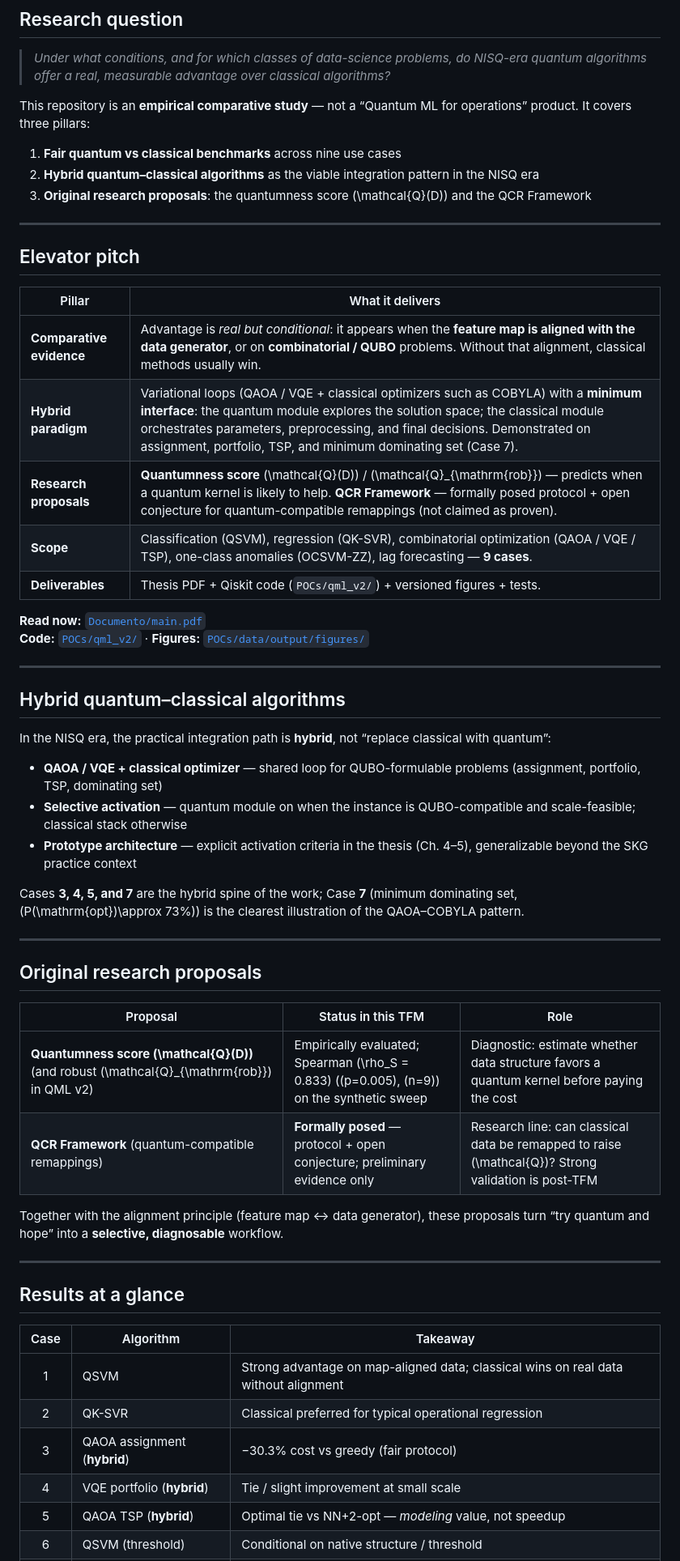
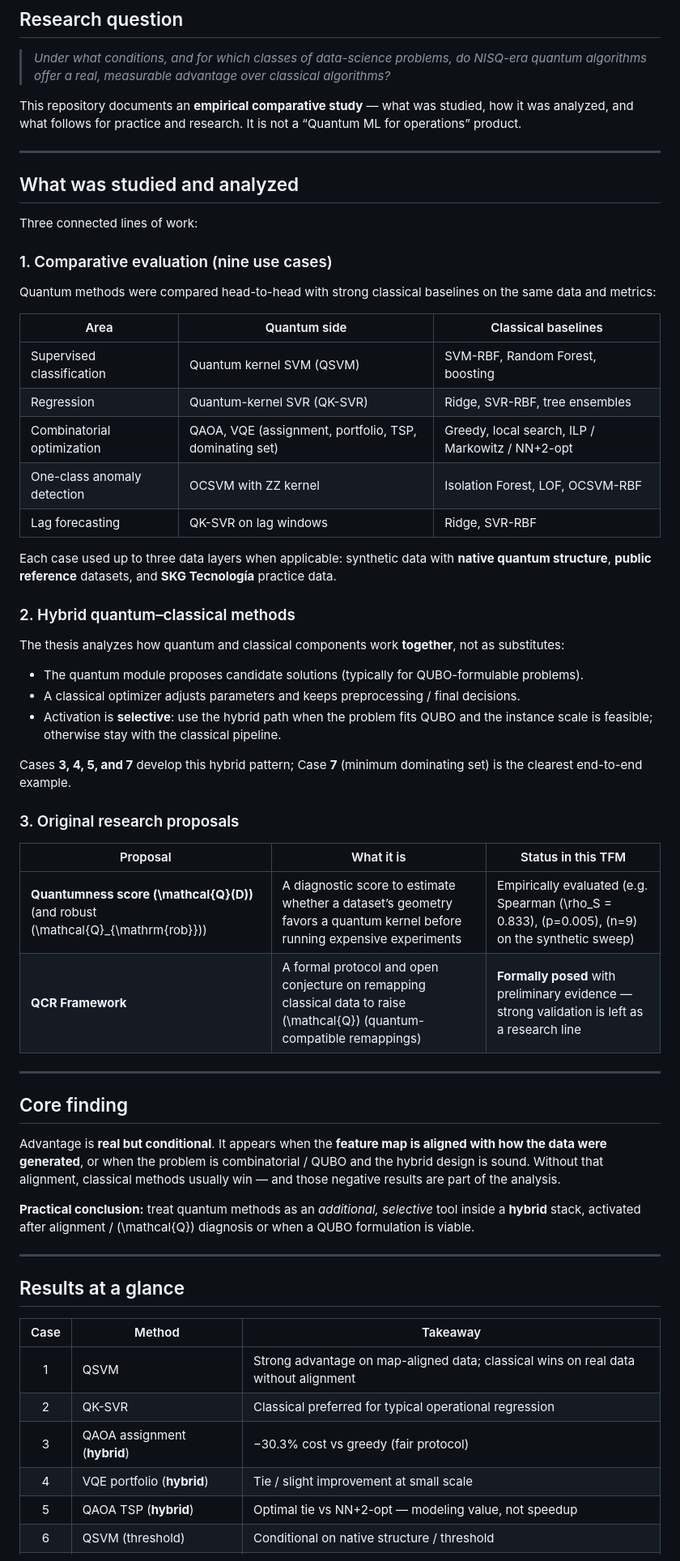
Before and after one commit to juandapradam12/OldUNIR-MasterQC-QuantumAdvantageInDataScienceOld, a Markdown page: README.md, the part around one of its changes. Shown at 81% size. GitHub-like rendering.

Commit message:
Rewrite README in plain language: what was studied and analyzed.
Describe comparative evaluation, hybrid quantum-classical methods,
and original Q(D)/QCR proposals without jargon such as 'loops'.

Co-authored-by: Juan David Prada Malagon  <pradamalagonjd@gmail.com>

```diff
--- a/README.md
+++ b/README.md
@@ -9,59 +9,62 @@ Juan David Prada Malagón · Advisor: Ricardo Rafael Domínguez Reyes · Applied
 
 > *Under what conditions, and for which classes of data-science problems, do NISQ-era quantum algorithms offer a real, measurable advantage over classical algorithms?*
 
-This repository is an **empirical comparative study** — not a “Quantum ML for operations” product. It covers three pillars:
-
-1. **Fair quantum vs classical benchmarks** across nine use cases
-2. **Hybrid quantum–classical algorithms** as the viable integration pattern in the NISQ era
-3. **Original research proposals**: the quantumness score \(\mathcal{Q}(D)\) and the QCR Framework
+This repository documents an **empirical comparative study** — what was studied, how it was analyzed, and what follows for practice and research. It is not a “Quantum ML for operations” product.
 
 ---
 
-## Elevator pitch
+## What was studied and analyzed
 
-| Pillar | What it delivers |
-|---|---|
-| **Comparative evidence** | Advantage is *real but conditional*: it appears when the **feature map is aligned with the data generator**, or on **combinatorial / QUBO** problems. Without that alignment, classical methods usually win. |
-| **Hybrid paradigm** | Variational loops (QAOA / VQE + classical optimizers such as COBYLA) with a **minimum interface**: the quantum module explores the solution space; the classical module orchestrates parameters, preprocessing, and final decisions. Demonstrated on assignment, portfolio, TSP, and minimum dominating set (Case 7). |
-| **Research proposals** | **Quantumness score** \(\mathcal{Q}(D)\) / \(\mathcal{Q}_{\mathrm{rob}}\) — predicts when a quantum kernel is likely to help. **QCR Framework** — formally posed protocol + open conjecture for quantum-compatible remappings (not claimed as proven). |
-| **Scope** | Classification (QSVM), regression (QK-SVR), combinatorial optimization (QAOA / VQE / TSP), one-class anomalies (OCSVM-ZZ), lag forecasting — **9 cases**. |
-| **Deliverables** | Thesis PDF + Qiskit code (`POCs/qml_v2/`) + versioned figures + tests. |
+Three connected lines of work:
 
-**Read now:** [`Documento/main.pdf`](Documento/main.pdf)
-**Code:** [`POCs/qml_v2/`](POCs/qml_v2/) · **Figures:** [`POCs/data/output/figures/`](POCs/data/output/figures/)
+### 1. Comparative evaluation (nine use cases)
+
+Quantum methods were compared head-to-head with strong classical baselines on the same data and metrics:
+
+| Area | Quantum side | Classical baselines |
+|---|---|---|
+| Supervised classification | Quantum kernel SVM (QSVM) | SVM-RBF, Random Forest, boosting |
+| Regression | Quantum-kernel SVR (QK-SVR) | Ridge, SVR-RBF, tree ensembles |
+| Combinatorial optimization | QAOA, VQE (assignment, portfolio, TSP, dominating set) | Greedy, local search, ILP / Markowitz / NN+2-opt |
+| One-class anomaly detection | OCSVM with ZZ kernel | Isolation Forest, LOF, OCSVM-RBF |
+| Lag forecasting | QK-SVR on lag windows | Ridge, SVR-RBF |
+
+Each case used up to three data layers when applicable: synthetic data with **native quantum structure**, **public reference** datasets, and **SKG Tecnología** practice data.
+
+### 2. Hybrid quantum–classical methods
+
+The thesis analyzes how quantum and classical components work **together**, not as substitutes:
+
+- The quantum module proposes candidate solutions (typically for QUBO-formulable problems).
+- A classical optimizer adjusts parameters and keeps preprocessing / final decisions.
+- Activation is **selective**: use the hybrid path when the problem fits QUBO and the instance scale is feasible; otherwise stay with the classical pipeline.
+
+Cases **3, 4, 5, and 7** develop this hybrid pattern; Case **7** (minimum dominating set) is the clearest end-to-end example.
+
+### 3. Original research proposals
+
+| Proposal | What it is | Status in this TFM |
+|---|---|---|
+| **Quantumness score \(\mathcal{Q}(D)\)** (and robust \(\mathcal{Q}_{\mathrm{rob}}\)) | A diagnostic score to estimate whether a dataset’s geometry favors a quantum kernel before running expensive experiments | Empirically evaluated (e.g. Spearman \(\rho_S = 0.833\), \(p=0.005\), \(n=9\) on the synthetic sweep) |
+| **QCR Framework** | A formal protocol and open conjecture on remapping classical data to raise \(\mathcal{Q}\) (quantum-compatible remappings) | **Formally posed** with preliminary evidence — strong validation is left as a research line |
 
 ---
 
-## Hybrid quantum–classical algorithms
+## Core finding
 
-In the NISQ era, the practical integration path is **hybrid**, not “replace classical with quantum”:
+Advantage is **real but conditional**. It appears when the **feature map is aligned with how the data were generated**, or when the problem is combinatorial / QUBO and the hybrid design is sound. Without that alignment, classical methods usually win — and those negative results are part of the analysis.
 
-- **QAOA / VQE + classical optimizer** — shared loop for QUBO-formulable problems (assignment, portfolio, TSP, dominating set)
-- **Selective activation** — quantum module on when the instance is QUBO-compatible and scale-feasible; classical stack otherwise
-- **Prototype architecture** — explicit activation criteria in the thesis (Ch. 4–5), generalizable beyond the SKG practice context
-
-Cases **3, 4, 5, and 7** are the hybrid spine of the work; Case **7** (minimum dominating set, \(P(\mathrm{opt})\approx 73\%\)) is the clearest illustration of the QAOA–COBYLA pattern.
-
----
-
-## Original research proposals
-
-| Proposal | Status in this TFM | Role |
-|---|---|---|
-| **Quantumness score \(\mathcal{Q}(D)\)** (and robust \(\mathcal{Q}_{\mathrm{rob}}\) in QML v2) | Empirically evaluated; Spearman \(\rho_S = 0.833\) (\(p=0.005\), \(n=9\)) on the synthetic sweep | Diagnostic: estimate whether data structure favors a quantum kernel before paying the cost |
-| **QCR Framework** (quantum-compatible remappings) | **Formally posed** — protocol + open conjecture; preliminary evidence only | Research line: can classical data be remapped to raise \(\mathcal{Q}\)? Strong validation is post-TFM |
-
-Together with the alignment principle (feature map ↔ data generator), these proposals turn “try quantum and hope” into a **selective, diagnosable** workflow.
+**Practical conclusion:** treat quantum methods as an *additional, selective* tool inside a **hybrid** stack, activated after alignment / \(\mathcal{Q}\) diagnosis or when a QUBO formulation is viable.
 
 ---
 
 ## Results at a glance
 
-| Case | Algorithm | Takeaway |
+| Case | Method | Takeaway |
 |:---:|---|---|
 | 1 | QSVM | Strong advantage on map-aligned data; classical wins on real data without alignment |
 | 2 | QK-SVR | Classical preferred for typical operational regression |
 | 3 | QAOA assignment (**hybrid**) | −30.3% cost vs greedy (fair protocol) |
 | 4 | VQE portfolio (**hybrid**) | Tie / slight improvement at small scale |
-| 5 | QAOA TSP (**hybrid**) | Optimal tie vs NN+2-opt — *modeling* value, not speedup |
+| 5 | QAOA TSP (**hybrid**) | Optimal tie vs NN+2-opt — modeling value, not speedup |
 | 6 | QSVM (threshold) | Conditional on native structure / threshold |
```
Also changed, not shown: other parts of README.md (+9 -7 lines).
